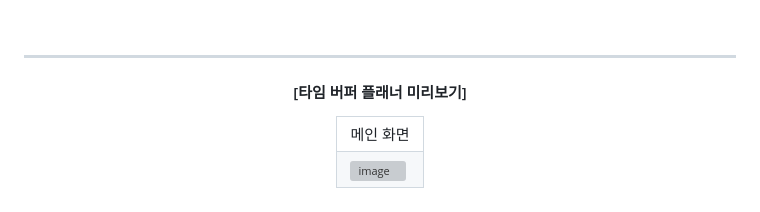
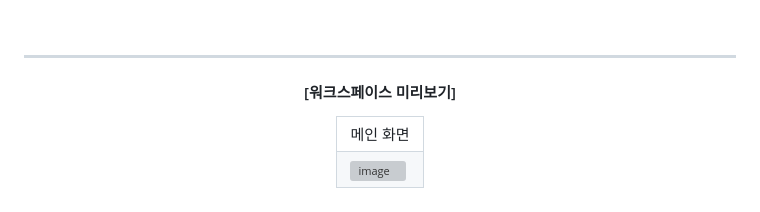
Before and after one commit to miju99/Design_Toolkit, a Markdown page: README.md, the part around the change. GitHub-like rendering; grey boxes are pictures that could not be loaded.

Commit message:
Docs : fix typo in README.md
오타 수정

```diff
--- a/README.md
+++ b/README.md
@@ -13,7 +13,7 @@
 <div align="center">
 
 ---
-#### [타임 버퍼 플래너 미리보기]<br>
+#### [워크스페이스 미리보기]<br>
 <table>
   <tr>
     <td valign="top" align="center">
```
